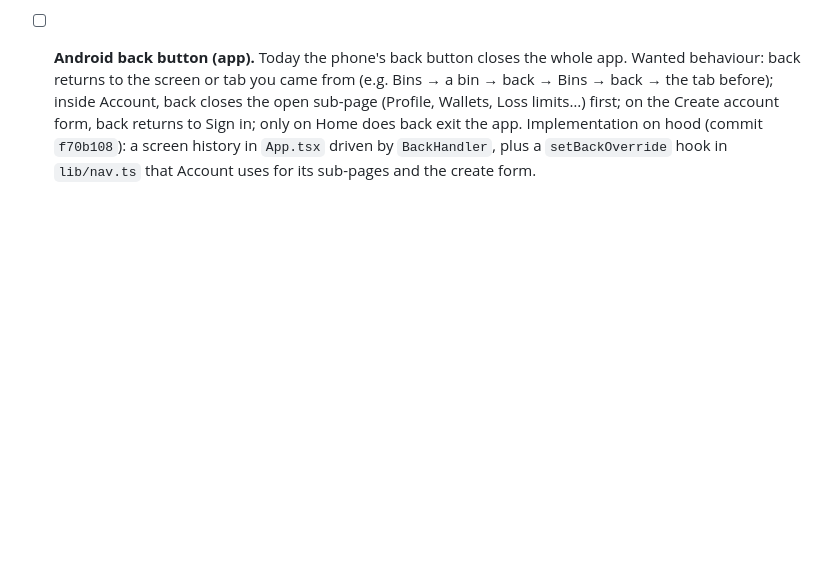
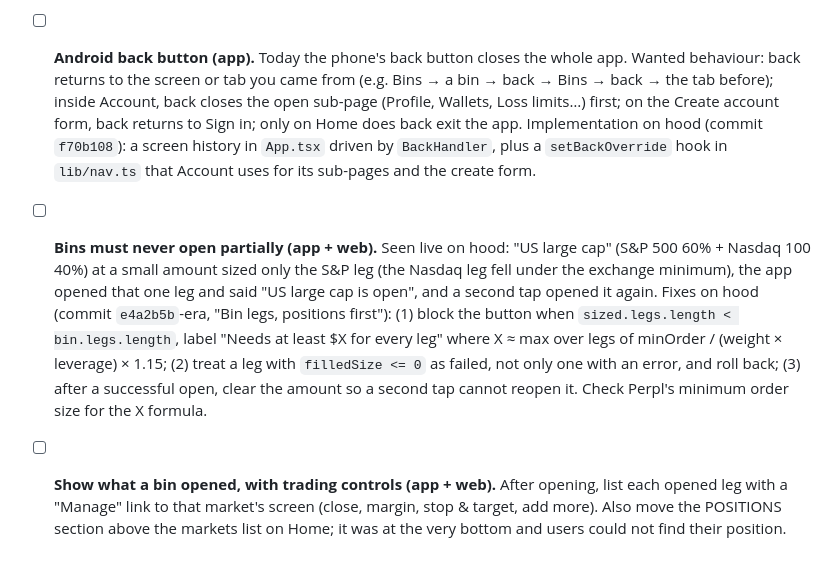
Before and after one commit to Markets-Finance/Opencash, a Markdown page: docs/todo.md, the part around the change. Rendered like a GitHub page; blank space fills up the shorter version.

Commit message:
todo: partial bins
Co-Authored-By: Claude Opus 5.5 <noreply@anthropic.com>

```diff
--- a/docs/todo.md
+++ b/docs/todo.md
@@ -37,3 +37,5 @@ Saved 2026-10-12.
 - [ ] **Scrollable sign-in card (app).** The card was a fixed View and the app draws edge-to-edge, so Android does not shrink it for the keyboard and the lower buttons end up under the keyboard or nav bar. Fix in `AuthShell.tsx`: card as a `ScrollView` (`keyboardShouldPersistTaps="handled"`), wrapped in `KeyboardAvoidingView behavior="padding"`, hero smaller on the create/profile forms and hidden (`display:none`) while the keyboard is open, card starting below the status bar while typing. Hood commit: `16785f5`.
 - [ ] **Stale "USDC available" on the bin screen (app).** The app computes the available balance once at sign-in and hands it to every bin, so after a deposit the bin still shows the old number while Home shows the new total. Fix: the bin screen fetches the balance itself when it opens and after each open or close (hood commit `70646fa`). Check the same pattern anywhere else a balance is passed down from `App.tsx`. On monad also confirm which balance a bin really draws from (Perpl account vs wallet AUSD) and show that one.
 - [ ] **Android back button (app).** Today the phone's back button closes the whole app. Wanted behaviour: back returns to the screen or tab you came from (e.g. Bins → a bin → back → Bins → back → the tab before); inside Account, back closes the open sub-page (Profile, Wallets, Loss limits…) first; on the Create account form, back returns to Sign in; only on Home does back exit the app. Implementation on hood (commit `f70b108`): a screen history in `App.tsx` driven by `BackHandler`, plus a `setBackOverride` hook in `lib/nav.ts` that Account uses for its sub-pages and the create form.
+- [ ] **Bins must never open partially (app + web).** Seen live on hood: "US large cap" (S&P 500 60% + Nasdaq 100 40%) at a small amount sized only the S&P leg (the Nasdaq leg fell under the exchange minimum), the app opened that one leg and said "US large cap is open", and a second tap opened it again. Fixes on hood (commit `e4a2b5b`-era, "Bin legs, positions first"): (1) block the button when `sized.legs.length < bin.legs.length`, label "Needs at least $X for every leg" where X ≈ max over legs of minOrder / (weight × leverage) × 1.15; (2) treat a leg with `filledSize <= 0` as failed, not only one with an error, and roll back; (3) after a successful open, clear the amount so a second tap cannot reopen it. Check Perpl's minimum order size for the X formula.
+- [ ] **Show what a bin opened, with trading controls (app + web).** After opening, list each opened leg with a "Manage" link to that market's screen (close, margin, stop & target, add more). Also move the POSITIONS section above the markets list on Home; it was at the very bottom and users could not find their position.
```
